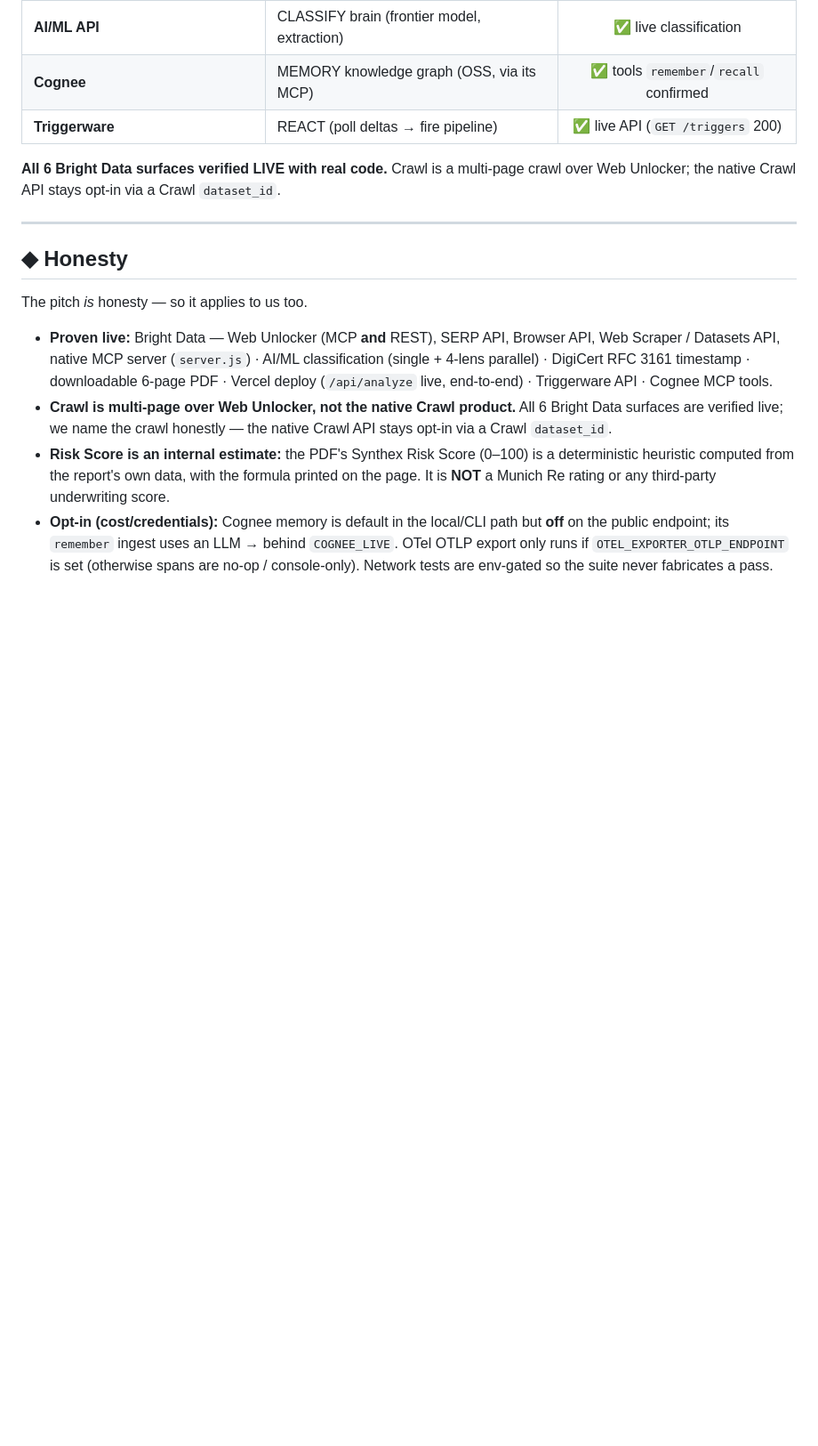
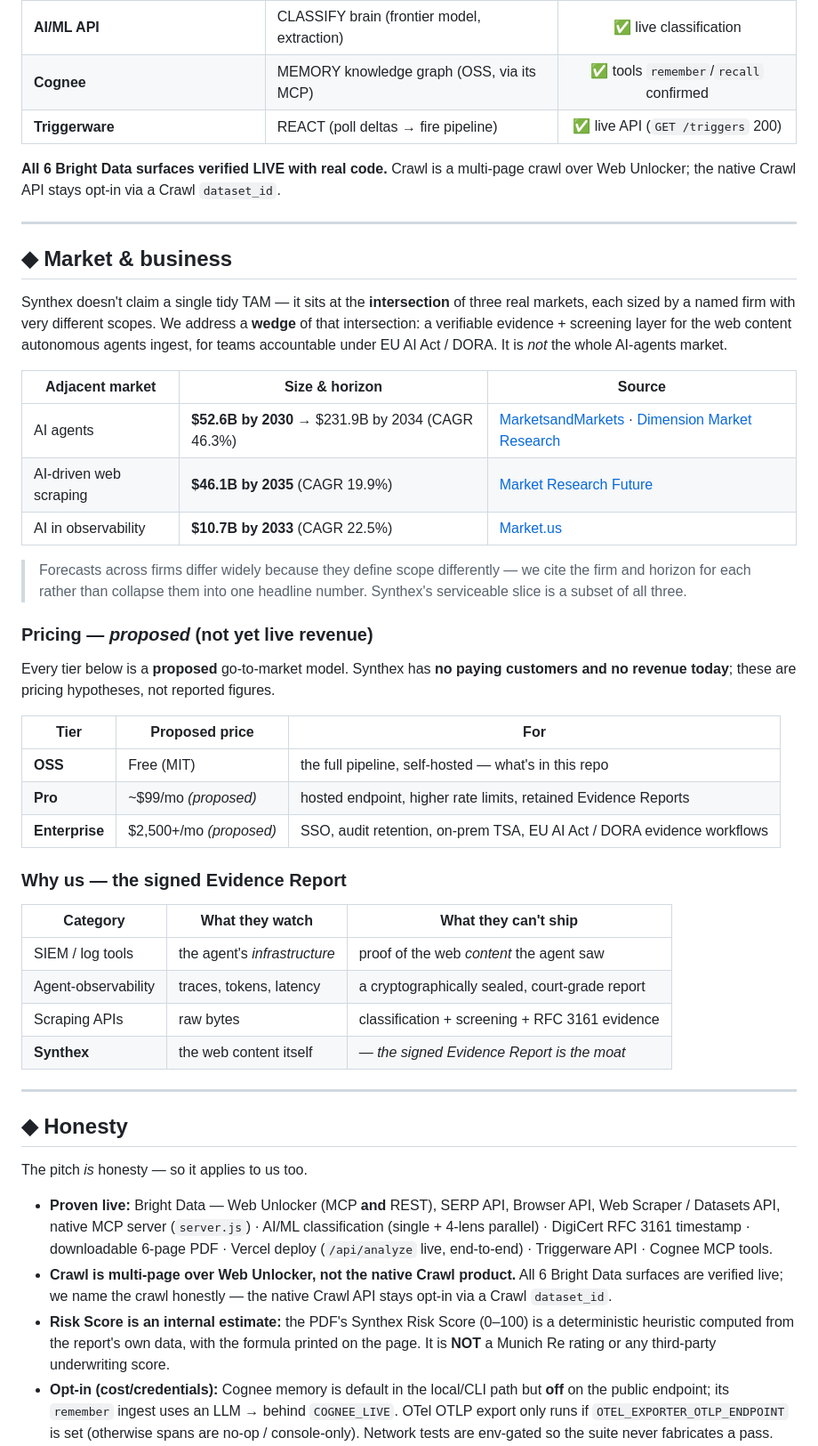
Before and after one commit to SuarezPM/apohara-synthex, a Markdown page: README.md, the part around the change. Shown at 89% size. Rendered like a GitHub page; blank space fills up the shorter version.

Commit message:
docs(readme): sección Market & business con disciplina de fuentes
NO se usa el "$55B (Dimension Market Research)" del plan: verificado y es FALSO — la cifra de
Dimension Market Research para AI agents es $231.9B/2034, no $55B. En su lugar, TAM como
intersección de 3 mercados reales, cada uno citado a su firma+horizonte:
- AI agents: $52.6B/2030 (MarketsandMarkets) → $231.9B/2034 (Dimension Market Research)
- AI-driven web scraping: $46.1B/2035 (Market Research Future)
- AI in observability: $10.7B/2033 (Market.us)
Synthex se posiciona como un WEDGE, no el TAM entero.

Pricing OSS/Pro~$99/Enterprise$2500+ etiquetado "proposed" + nota explícita: sin clientes ni
ingreso hoy. Tabla competitiva (SIEM/agent-obs/scraping vs el Evidence Report firmado).
Cada cifra con fuente o label "proposed" — cero números inventados.

Co-Authored-By: Claude Opus 4.7 <noreply@anthropic.com>

```diff
--- a/README.md
+++ b/README.md
@@ -122,6 +122,39 @@ Opt-in live checks (gated by env flags so the suite never fakes a pass): `AIML_L
 
 ---
 
+## ◆ Market & business
+
+Synthex doesn't claim a single tidy TAM — it sits at the **intersection** of three real markets, each sized by a named firm with very different scopes. We address a **wedge** of that intersection: a verifiable evidence + screening layer for the web content autonomous agents ingest, for teams accountable under EU AI Act / DORA. It is *not* the whole AI-agents market.
+
+| Adjacent market | Size & horizon | Source |
+|---|---|---|
+| AI agents | **$52.6B by 2030** → $231.9B by 2034 (CAGR 46.3%) | [MarketsandMarkets](https://www.marketsandmarkets.com/PressReleases/ai-agents.asp) · [Dimension Market Research](https://dimensionmarketresearch.com/report/ai-agents-market/) |
+| AI-driven web scraping | **$46.1B by 2035** (CAGR 19.9%) | [Market Research Future](https://www.marketresearchfuture.com/reports/ai-driven-web-scraping-market-24744) |
+| AI in observability | **$10.7B by 2033** (CAGR 22.5%) | [Market.us](https://market.us/report/ai-in-observability-market/) |
+
+> Forecasts across firms differ widely because they define scope differently — we cite the firm and horizon for each rather than collapse them into one headline number. Synthex's serviceable slice is a subset of all three.
+
+### Pricing — *proposed* (not yet live revenue)
+
+Every tier below is a **proposed** go-to-market model. Synthex has **no paying customers and no revenue today**; these are pricing hypotheses, not reported figures.
+
+| Tier | Proposed price | For |
+|---|---|---|
+| **OSS** | Free (MIT) | the full pipeline, self-hosted — what's in this repo |
+| **Pro** | ~$99/mo *(proposed)* | hosted endpoint, higher rate limits, retained Evidence Reports |
+| **Enterprise** | $2,500+/mo *(proposed)* | SSO, audit retention, on-prem TSA, EU AI Act / DORA evidence workflows |
+
+### Why us — the signed Evidence Report
+
+| Category | What they watch | What they can't ship |
+|---|---|---|
+| SIEM / log tools | the agent's *infrastructure* | proof of the web *content* the agent saw |
+| Agent-observability | traces, tokens, latency | a cryptographically sealed, court-grade report |
+| Scraping APIs | raw bytes | classification + screening + RFC 3161 evidence |
+| **Synthex** | the web content itself | — *the signed Evidence Report is the moat* |
+
+---
+
 ## ◆ Honesty
 
 The pitch *is* honesty — so it applies to us too.
```
